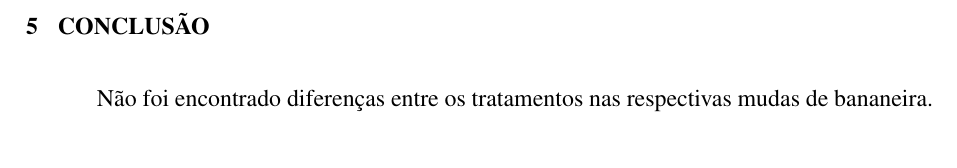
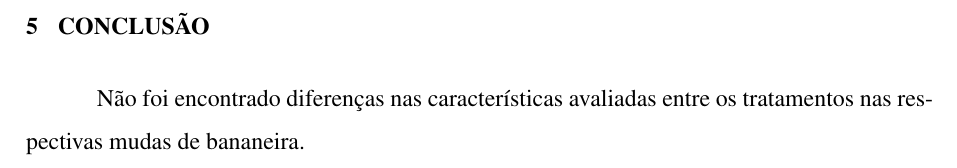
Before and after one commit to kureshio/Monografia, a LaTeX document (monografia.tex, which reads conclusao.tex): part of page 24 of 25, cut so that both start at the same text. Compiled offline with pdfLaTeX.

Commit message:
txs auto checkin

```diff
--- a/conclusao.tex
+++ b/conclusao.tex
@@ -1,2 +1,2 @@
 \chapter{CONCLUSÃO}
-Não foi encontrado diferenças entre os tratamentos nas respectivas mudas de bananeira.
+Não foi encontrado diferenças nas características avaliadas entre os tratamentos nas respectivas mudas de bananeira.
```
